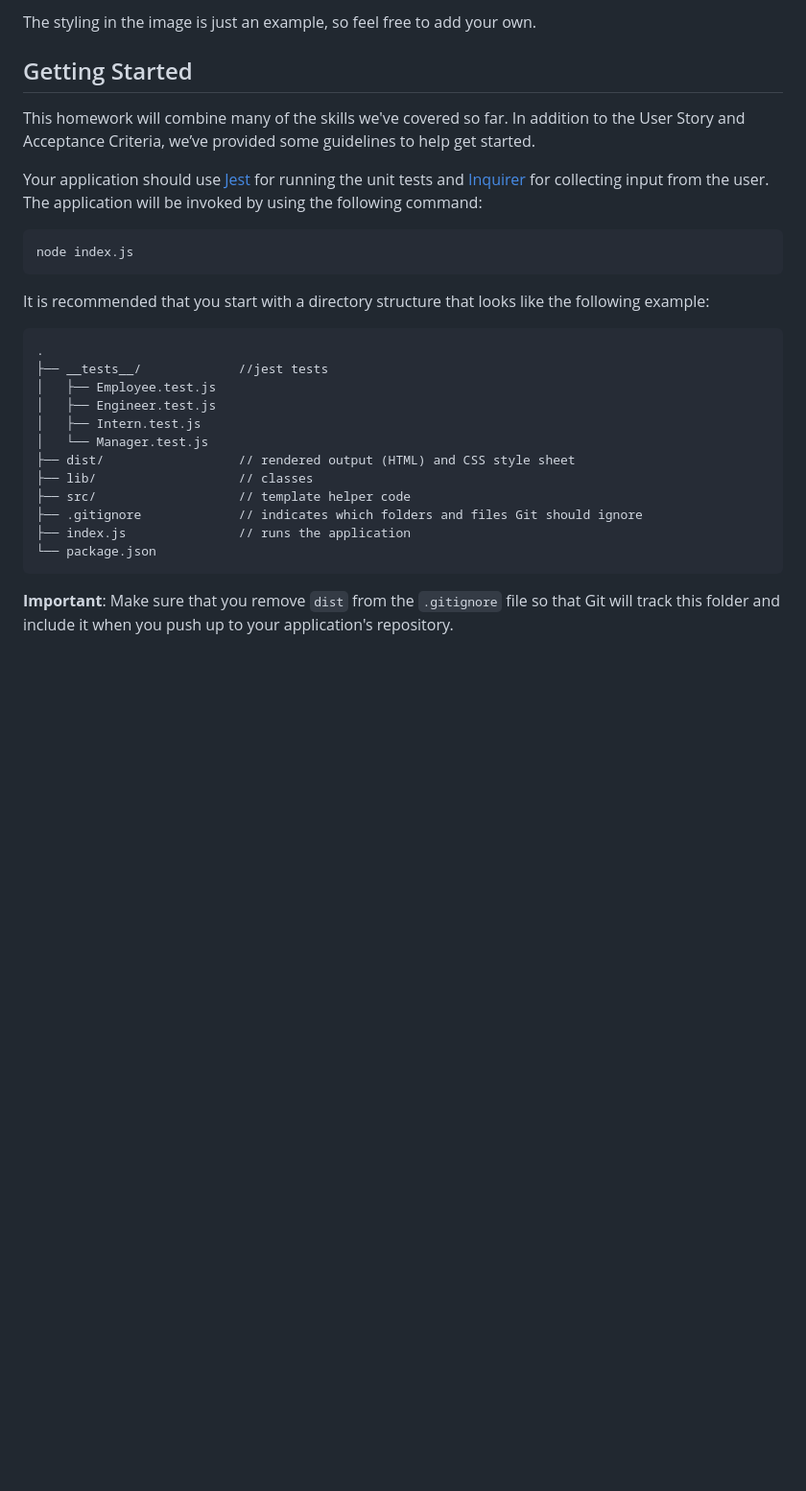
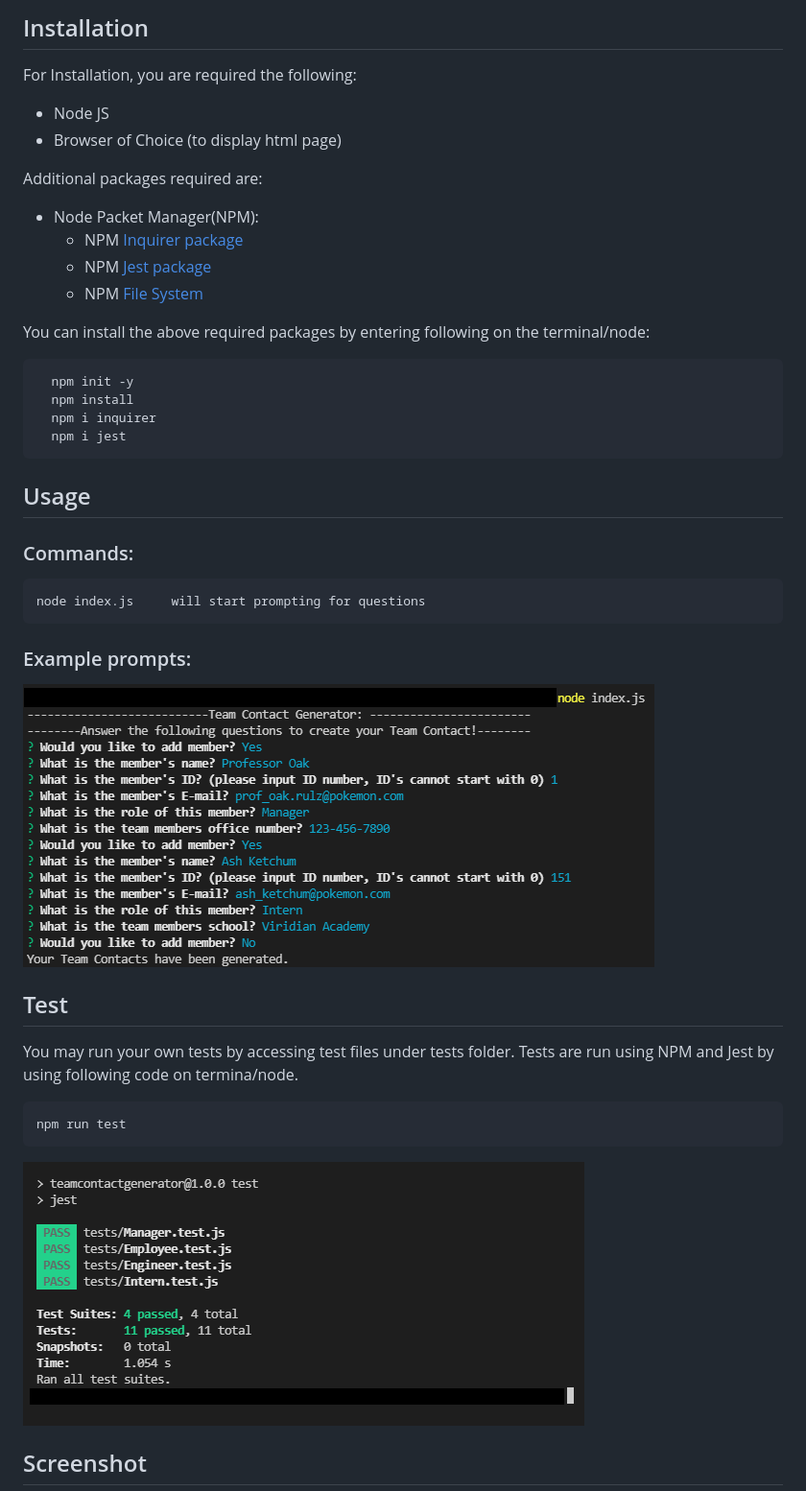
Before and after one commit to jollypong/Contact-Card-Factory, a Markdown page: README.md, the part around the change printed below. Shown: that part at 96% size. Rendered like a GitHub page; pictures changed too: assets/images/test.png (added), assets/images/usage.png (added); blank space fills up the shorter version.

Commit message:
readme upload test

````diff
--- a/README.md
+++ b/README.md
@@ -46,32 +25,40 @@ The following image shows a mock-up of the generated HTML’s appearance and fun
 
-The styling in the image is just an example, so feel free to add your own.
+## Installation
 
-## Getting Started
+  For Installation, you are required the following:
+  - Node JS
+  - Browser of Choice (to display html page)
 
-This homework will combine many of the skills we've covered so far. In addition to the User Story and Acceptance Criteria, we’ve provided some guidelines to help get started.
+  Additional packages required are:
+  - Node Packet Manager(NPM):
+    - NPM [Inquirer package](https://www.npmjs.com/package/inquirer)
+    - NPM [Jest package](https://www.npmjs.com/package/jest)
+    - NPM [File System](https://www.npmjs.com/package/file-system)
 
-Your application should use [Jest](https://www.npmjs.com/package/jest) for running the unit tests and [Inquirer](https://www.npmjs.com/package/inquirer) for collecting input from the user. The application will be invoked by using the following command:
+  You can install the above required packages by entering following on the terminal/node:
+  ```
+    npm init -y
+    npm install
+    npm i inquirer
+    npm i jest
+  ```
+## Usage
 
-```bash
-node index.js
-```
+  ### Commands:
+  ```
+  node index.js     will start prompting for questions
+  ```
+  ### Example prompts:
+  ![usage](/assets/images/usage.png)
 
-It is recommended that you start with a directory structure that looks like the following example:
+## Test
 
-```md
-.
-├── __tests__/             //jest tests
-│   ├── Employee.test.js
-│   ├── Engineer.test.js
-│   ├── Intern.test.js
-│   └── Manager.test.js
-├── dist/                  // rendered output (HTML) and CSS style sheet
-├── lib/                   // classes
-├── src/                   // template helper code
-├── .gitignore             // indicates which folders and files Git should ignore
-├── index.js               // runs the application
-└── package.json
-```
+  You may run your own tests by accessing test files under tests folder.
+  Tests are run using NPM and Jest by using following code on termina/node.
+  ```
+  npm run test
+  ```
+  ![test](/assets/images/test.png)
 
-**Important**: Make sure that you remove `dist` from the `.gitignore` file so that Git will track this folder and include it when you push up to your application's repository.
+## Screenshot
 
````
Also changed, not shown: other parts of README.md (+22 -126 lines), assets/images/10-object-oriented-programming-homework-demo.png (deleted), assets/images/screenshot.png (added), 3 other files.
